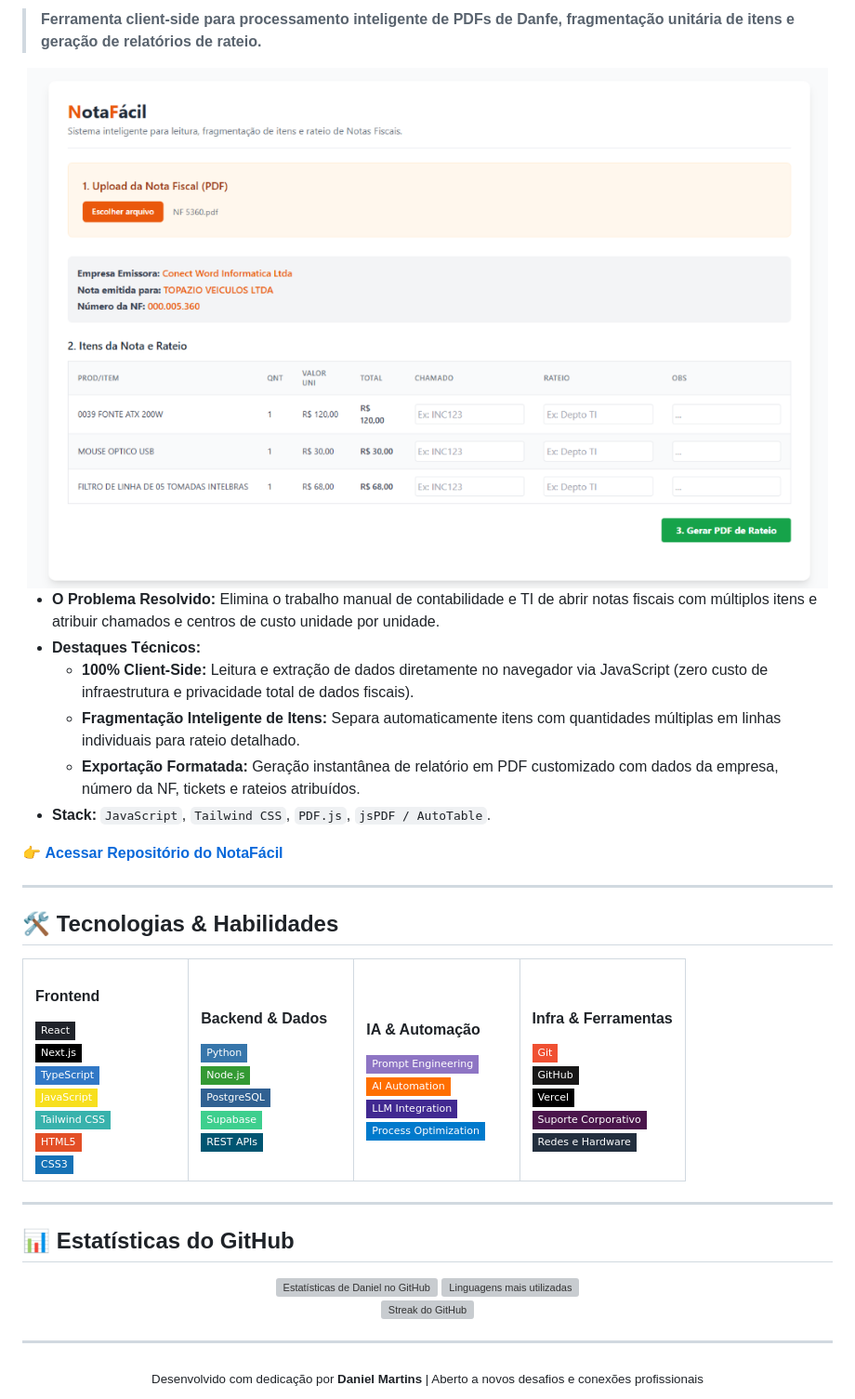
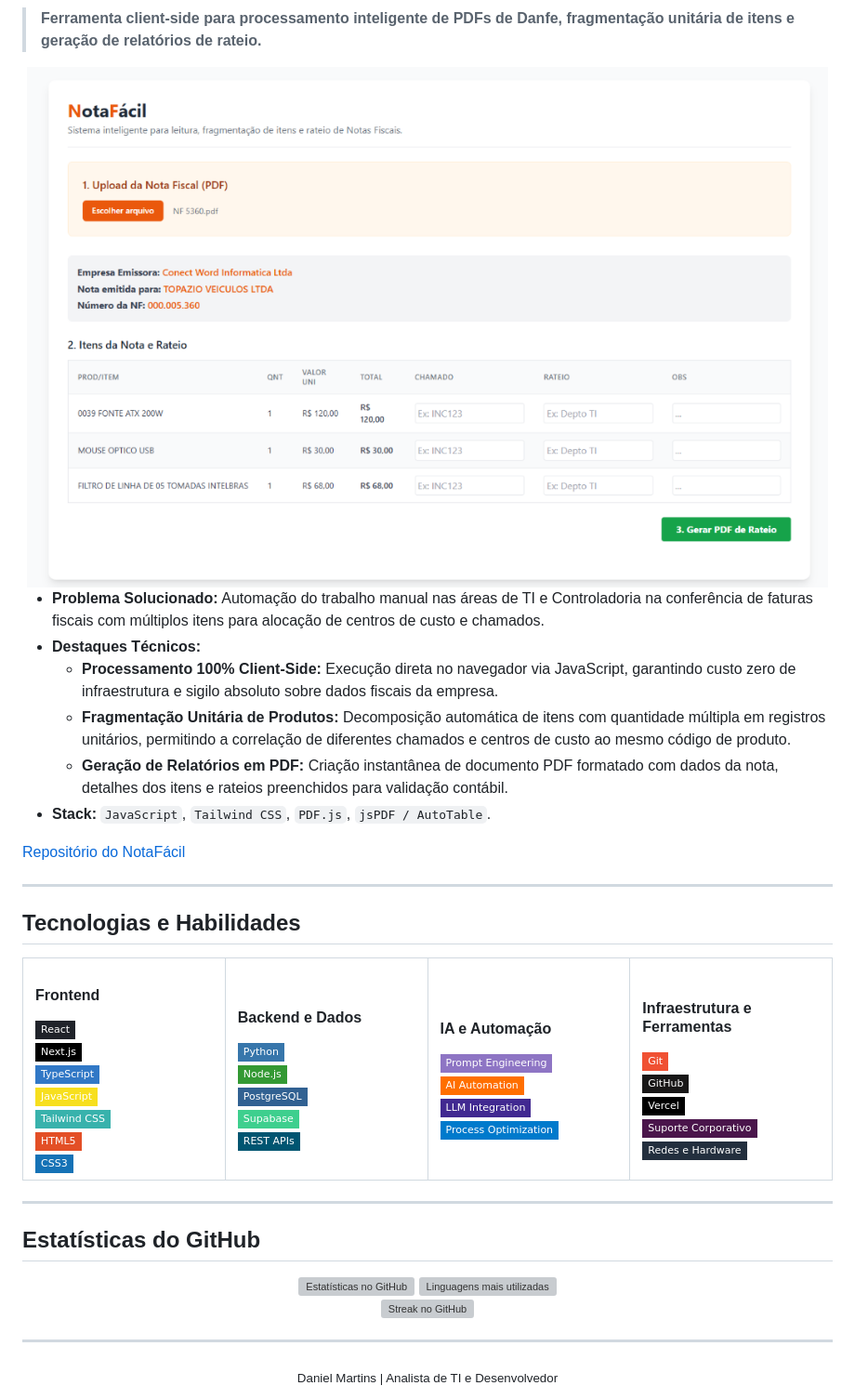
Before and after one commit to danmrtx/danmrtx, a Markdown page: README.md, the part around one of its changes. Shown at 93% size. Drawn GitHub-style; badges without logos; grey boxes are pictures that could not be loaded.

```diff
--- a/README.md
+++ b/README.md
@@ -81,17 +109,17 @@ Aqui estão alguns dos principais sistemas desenvolvidos para resolver problemas
 </div>
 
-- **O Problema Resolvido:** Elimina o trabalho manual de contabilidade e TI de abrir notas fiscais com múltiplos itens e atribuir chamados e centros de custo unidade por unidade.
+- **Problema Solucionado:** Automação do trabalho manual nas áreas de TI e Controladoria na conferência de faturas fiscais com múltiplos itens para alocação de centros de custo e chamados.
 - **Destaques Técnicos:**
-  - **100% Client-Side:** Leitura e extração de dados diretamente no navegador via JavaScript (zero custo de infraestrutura e privacidade total de dados fiscais).
-  - **Fragmentação Inteligente de Itens:** Separa automaticamente itens com quantidades múltiplas em linhas individuais para rateio detalhado.
-  - **Exportação Formatada:** Geração instantânea de relatório em PDF customizado com dados da empresa, número da NF, tickets e rateios atribuídos.
+  - **Processamento 100% Client-Side:** Execução direta no navegador via JavaScript, garantindo custo zero de infraestrutura e sigilo absoluto sobre dados fiscais da empresa.
+  - **Fragmentação Unitária de Produtos:** Decomposição automática de itens com quantidade múltipla em registros unitários, permitindo a correlação de diferentes chamados e centros de custo ao mesmo código de produto.
+  - **Geração de Relatórios em PDF:** Criação instantânea de documento PDF formatado com dados da nota, detalhes dos itens e rateios preenchidos para validação contábil.
 - **Stack:** `JavaScript`, `Tailwind CSS`, `PDF.js`, `jsPDF / AutoTable`.
 
-👉 **[Acessar Repositório do NotaFácil](https://github.com/danmrtx/NotaFacil)**
+[Repositório do NotaFácil](https://github.com/danmrtx/NotaFacil)
 
 ---
 
-## 🛠️ Tecnologias & Habilidades
+## Tecnologias e Habilidades
 
 <table>
   <tr>
@@ -106,7 +134,7 @@ Aqui estão alguns dos principais sistemas desenvolvidos para resolver problemas
       <img src="https://img.shields.io/badge/CSS3-1572B6?style=flat-square&logo=css3&logoColor=white" />
     </td>
     <td valign="top" width="25%">
-      <h4>Backend & Dados</h4>
+      <h4>Backend e Dados</h4>
       <img src="https://img.shields.io/badge/Python-3776AB?style=flat-square&logo=python&logoColor=white" /><br/>
       <img src="https://img.shields.io/badge/Node.js-339933?style=flat-square&logo=nodedotjs&logoColor=white" /><br/>
       <img src="https://img.shields.io/badge/PostgreSQL-316192?style=flat-square&logo=postgresql&logoColor=white" /><br/>
@@ -114,14 +142,14 @@ Aqui estão alguns dos principais sistemas desenvolvidos para resolver problemas
       <img src="https://img.shields.io/badge/REST_APIs-005571?style=flat-square&logo=fastapi&logoColor=white" />
     </td>
     <td valign="top" width="25%">
-      <h4>IA & Automação</h4>
+      <h4>IA e Automação</h4>
       <img src="https://img.shields.io/badge/Prompt_Engineering-8E75C4?style=flat-square&logo=openai&logoColor=white" /><br/>
       <img src="https://img.shields.io/badge/AI_Automation-FF6F00?style=flat-square&logo=google&logoColor=white" /><br/>
       <img src="https://img.shields.io/badge/LLM_Integration-412991?style=flat-square&logo=anthropic&logoColor=white" /><br/>
       <img src="https://img.shields.io/badge/Process_Optimization-007ACC?style=flat-square&logo=visualstudiocode&logoColor=white" />
     </td>
     <td valign="top" width="25%">
-      <h4>Infra & Ferramentas</h4>
+      <h4>Infraestrutura e Ferramentas</h4>
       <img src="https://img.shields.io/badge/Git-F05032?style=flat-square&logo=git&logoColor=white" /><br/>
       <img src="https://img.shields.io/badge/GitHub-181717?style=flat-square&logo=github&logoColor=white" /><br/>
       <img src="https://img.shields.io/badge/Vercel-000000?style=flat-square&logo=vercel&logoColor=white" /><br/>
@@ -133,19 +161,19 @@ Aqui estão alguns dos principais sistemas desenvolvidos para resolver problemas
 
 ---
 
-## 📊 Estatísticas do GitHub
+## Estatísticas do GitHub
 
 <div align="center">
-  <img src="https://github-readme-stats.vercel.app/api?username=danmrtx&show_icons=true&theme=tokyonight&locale=pt-br&hide_border=true&count_private=true" alt="Estatísticas de Daniel no GitHub" height="150" />
+  <img src="https://github-readme-stats.vercel.app/api?username=danmrtx&show_icons=true&theme=tokyonight&locale=pt-br&hide_border=true&count_private=true" alt="Estatísticas no GitHub" height="150" />
   <img src="https://github-readme-stats.vercel.app/api/top-langs/?username=danmrtx&layout=compact&theme=tokyonight&locale=pt-br&hide_border=true" alt="Linguagens mais utilizadas" height="150" />
 </div>
 
 <div align="center">
-  <img src="https://github-readme-streak-stats.herokuapp.com/?user=danmrtx&theme=tokyonight&hide_border=true" alt="Streak do GitHub" />
+  <img src="https://github-readme-streak-stats.herokuapp.com/?user=danmrtx&theme=tokyonight&hide_border=true" alt="Streak no GitHub" />
 </div>
 
 ---
 
 <div align="center">
-  <sub>Desenvolvido com dedicação por <b>Daniel Martins</b> | Aberto a novos desafios e conexões profissionais</sub>
+  <sub>Daniel Martins | Analista de TI e Desenvolvedor</sub>
 </div>
```
Also changed, not shown: other parts of README.md (+58 -30 lines), assets/nexus360-dashboard.png (added), assets/nexus360-entradas.png (added), assets/nexus360-lotes.png (added), assets/nexus360-preview.jpg (deleted), assets/nexus360-relatorios.png (added), assets/nexus360-saidas-fefo.png (added).
